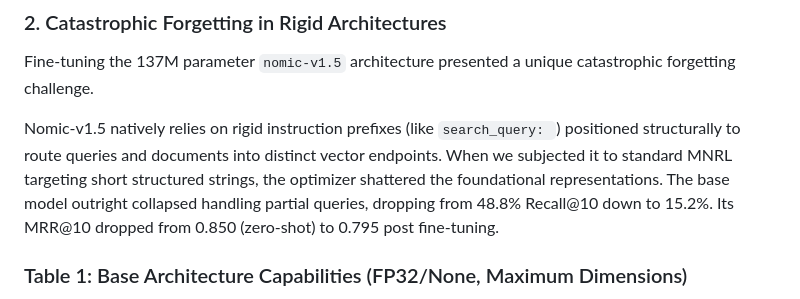
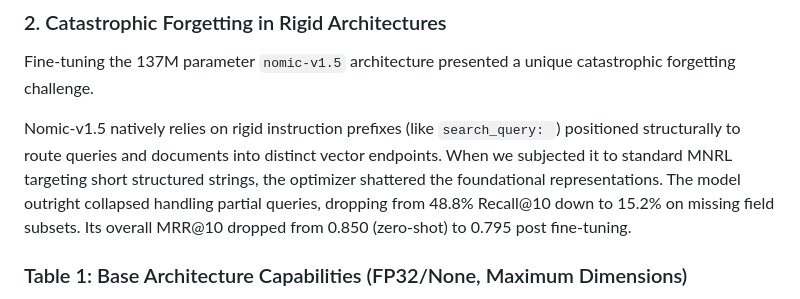
Before and after one commit to jayshah5696/entity-resolution-poc, a Markdown page: writing/BLOG_POST.md, the part around one of its changes. Rendered like a GitHub page.

Commit message:
Update textual assertions and metrics in BLOG_POST.md

```diff
--- a/writing/BLOG_POST.md
+++ b/writing/BLOG_POST.md
@@ -88,7 +88,7 @@ Overall, the customized GTE-ModernBERT delivers an 0.966 global Recall@10, beati
 
 Fine-tuning the 137M parameter `nomic-v1.5` architecture presented a unique catastrophic forgetting challenge.
 
-Nomic-v1.5 natively relies on rigid instruction prefixes (like `search_query: `) positioned structurally to route queries and documents into distinct vector endpoints. When we subjected it to standard MNRL targeting short structured strings, the optimizer shattered the foundational representations. The base model outright collapsed handling partial queries, dropping from 48.8% Recall@10 down to 15.2%. Its MRR@10 dropped from 0.850 (zero-shot) to 0.795 post fine-tuning.
+Nomic-v1.5 natively relies on rigid instruction prefixes (like `search_query: `) positioned structurally to route queries and documents into distinct vector endpoints. When we subjected it to standard MNRL targeting short structured strings, the optimizer shattered the foundational representations. The model outright collapsed handling partial queries, dropping from 48.8% Recall@10 down to 15.2% on missing field subsets. Its overall MRR@10 dropped from 0.850 (zero-shot) to 0.795 post fine-tuning.
 
 ### Table 1: Base Architecture Capabilities (FP32/None, Maximum Dimensions)
 
```
Also changed, not shown: other parts of writing/BLOG_POST.md (+1 -1 lines).
